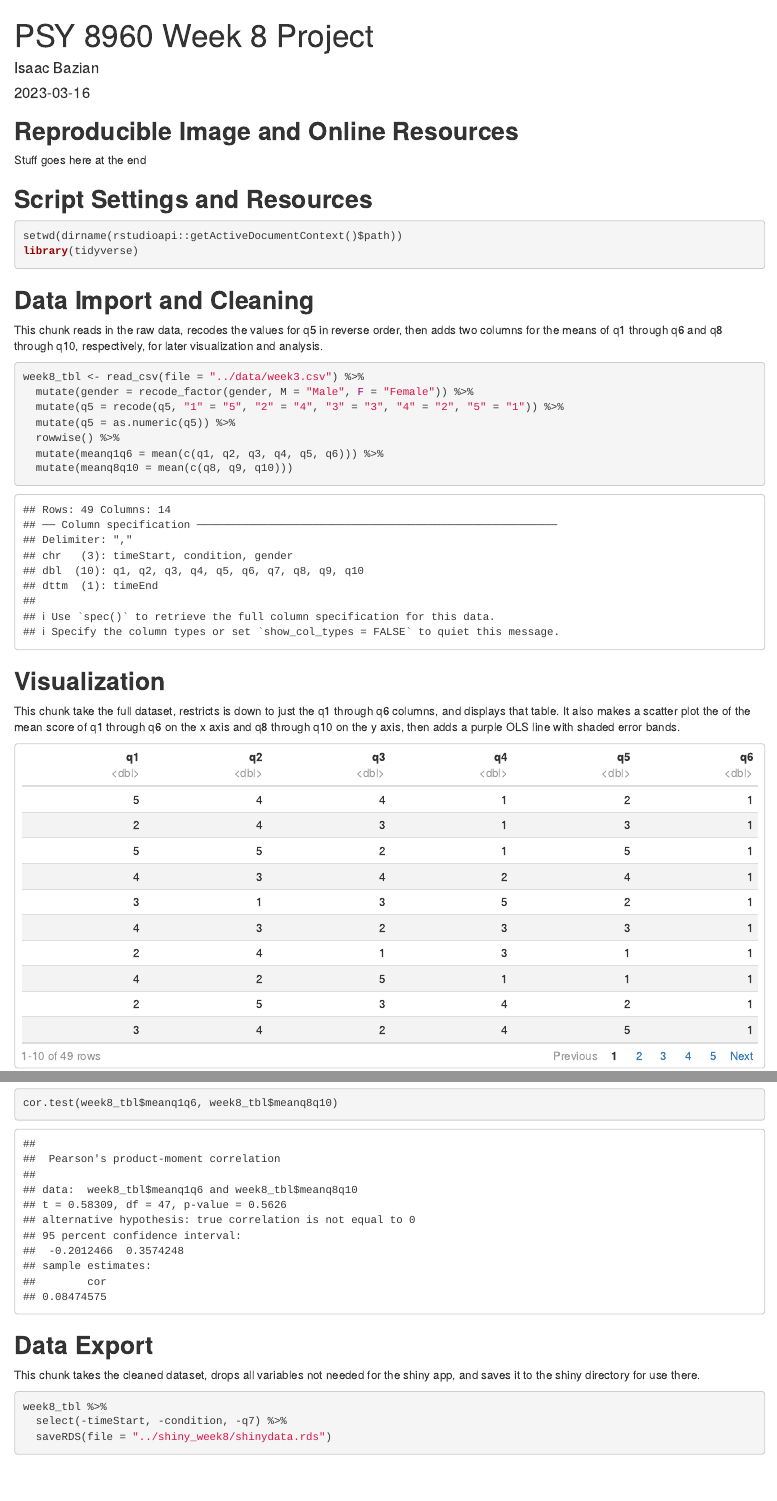
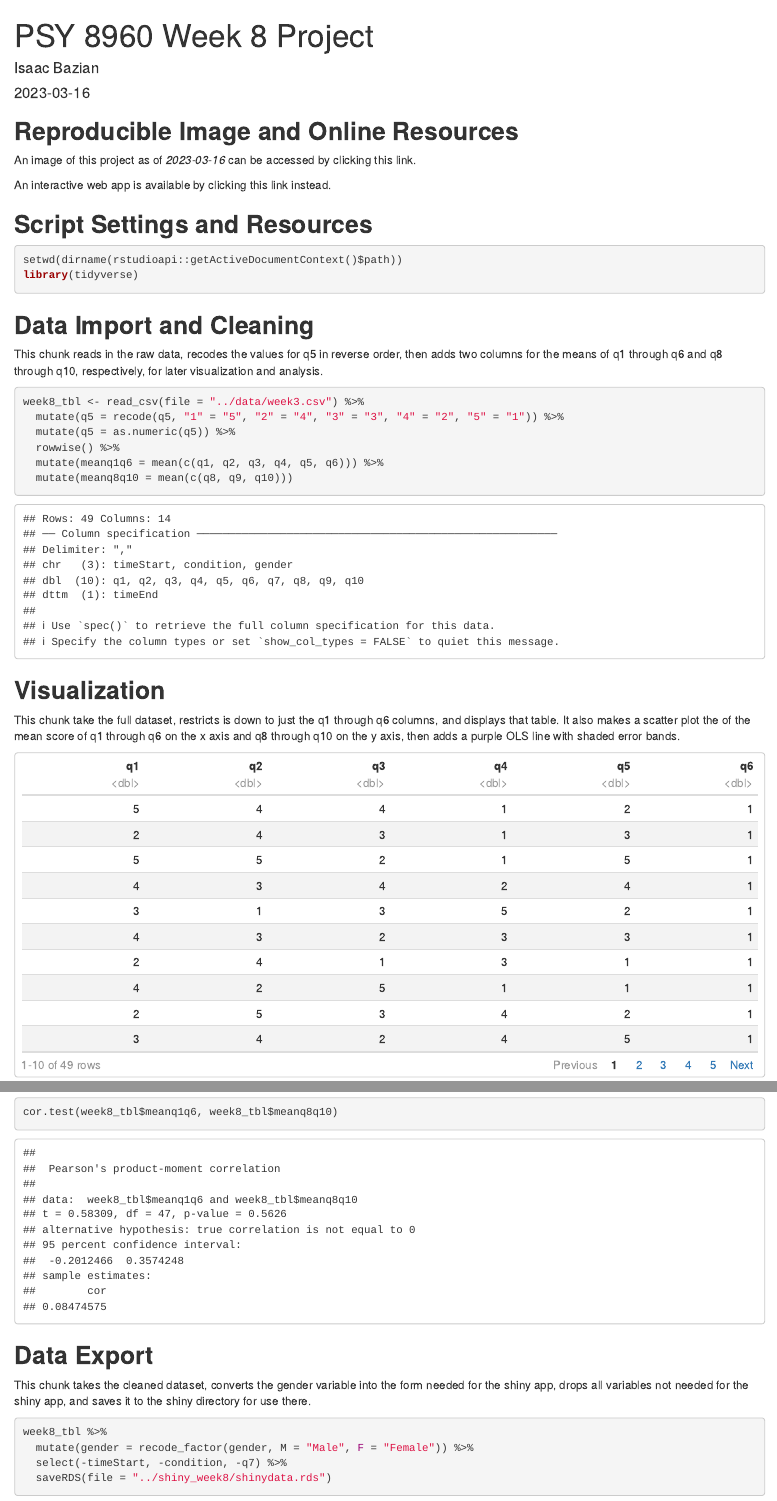
Before and after one commit to IsaacBazian/psy8960-week8, an R Markdown document (Rmd/week8.Rmd): the page in a window 1100 px wide, from its top, and a second part further down, joined at a grey line. Rendered offline with R 4.5, knitr and Pandoc, with nearby package versions.

Commit message:
Moved one step to export, prepped for the online resources

````diff
--- a/Rmd/week8.Rmd
+++ b/Rmd/week8.Rmd
@@ -7,8 +7,9 @@ output:
     df_print: paged
 ---
 ## **Reproducible Image and Online Resources**
+An image of this project as of *`r Sys.Date()`* can be accessed by clicking this link.
 
-Stuff goes here at the end
+An interactive web app is available by clicking this link instead.
 
 ## **Script Settings and Resources**
 
@@ -23,7 +24,6 @@ library(tidyverse)
 This chunk reads in the raw data, recodes the values for q5 in reverse order, then adds two columns for the means of q1 through q6 and q8 through q10, respectively, for later visualization and analysis.
 ```{r data_import_and_cleaning}
 week8_tbl <- read_csv(file = "../data/week3.csv") %>%
-  mutate(gender = recode_factor(gender, M = "Male", F = "Female")) %>%
   mutate(q5 = recode(q5, "1" = "5", "2" = "4", "3" = "3", "4" = "2", "5" = "1")) %>%
   mutate(q5 = as.numeric(q5)) %>%
   rowwise() %>%
@@ -54,9 +54,10 @@ cor.test(week8_tbl$meanq1q6, week8_tbl$meanq8q10)
 
 ## **Data Export**
 
-This chunk takes the cleaned dataset, drops all variables not needed for the shiny app, and saves it to the shiny directory for use there.
+This chunk takes the cleaned dataset, converts the gender variable into the form needed for the shiny app, drops all variables not needed for the shiny app, and saves it to the shiny directory for use there.
 ```{r}
 week8_tbl %>%
+  mutate(gender = recode_factor(gender, M = "Male", F = "Female")) %>%
   select(-timeStart, -condition, -q7) %>%
   saveRDS(file = "../shiny_week8/shinydata.rds")
 ```
````
Also changed, not shown: shiny_week8/shinydata.rds.
